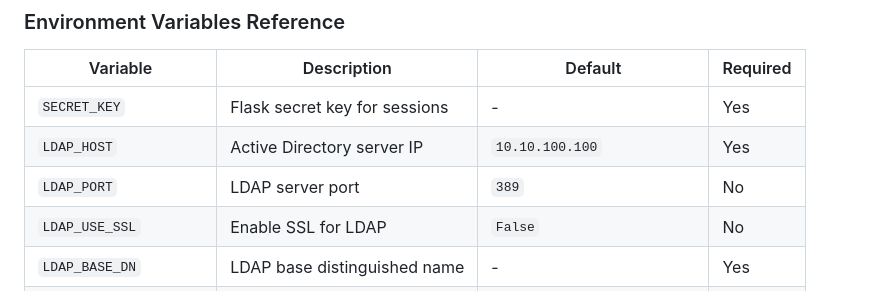
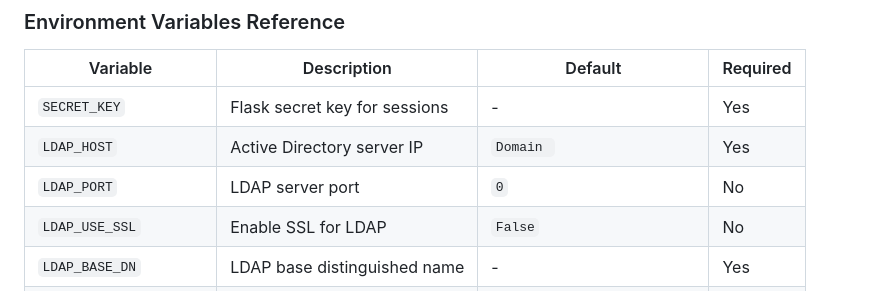
Before and after one commit to ahmaym/Hotel-intranet, a Markdown page: README.md, the part around the change. Drawn GitHub-style.

```diff
--- a/README.md
+++ b/README.md
@@ -145,8 +145,8 @@ The application uses environment variables for configuration. All sensitive info
 | Variable | Description | Default | Required |
 |----------|-------------|---------|----------|
 | `SECRET_KEY` | Flask secret key for sessions | - | Yes |
-| `LDAP_HOST` | Active Directory server IP | `10.10.100.100` | Yes |
-| `LDAP_PORT` | LDAP server port | `389` | No |
+| `LDAP_HOST` | Active Directory server IP | `Domain ` | Yes |
+| `LDAP_PORT` | LDAP server port | `0` | No |
 | `LDAP_USE_SSL` | Enable SSL for LDAP | `False` | No |
 | `LDAP_BASE_DN` | LDAP base distinguished name | - | Yes |
 | `LDAP_DOMAIN` | Active Directory domain | - | Yes |
```
